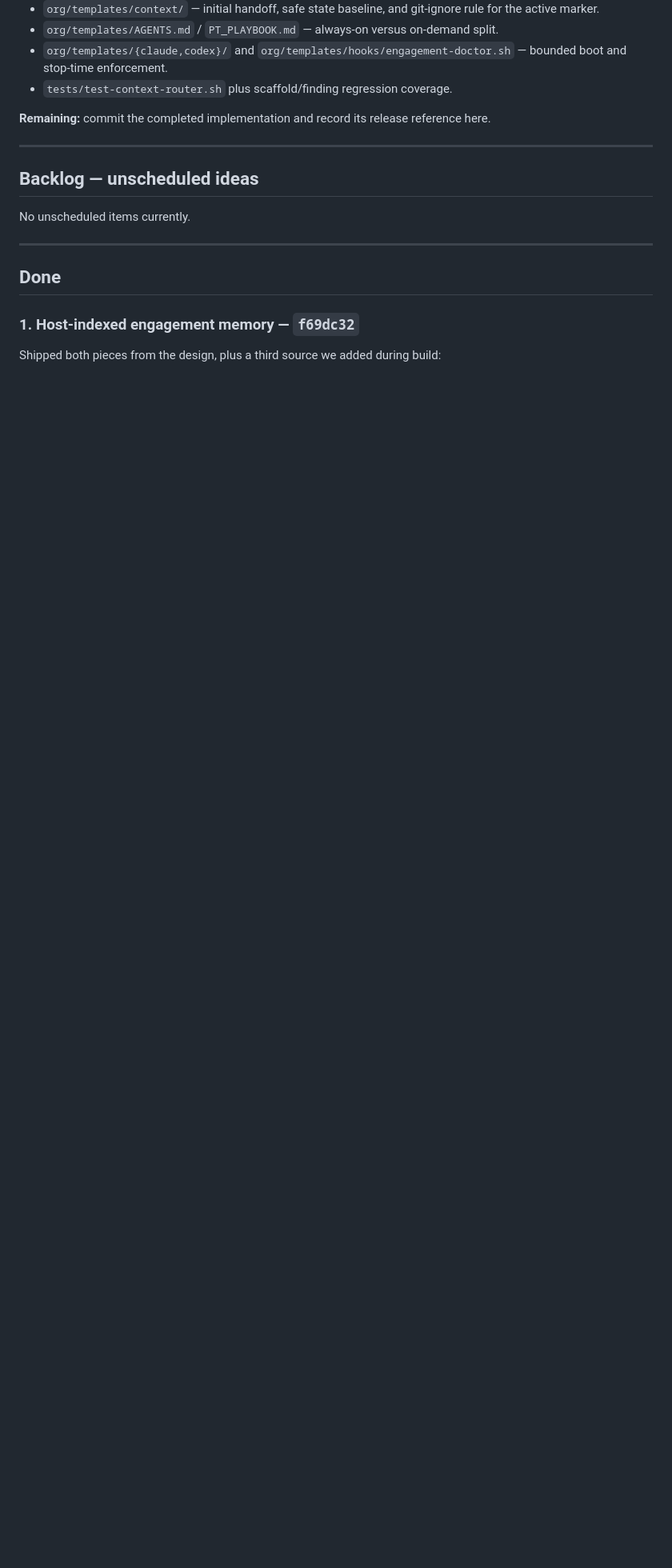
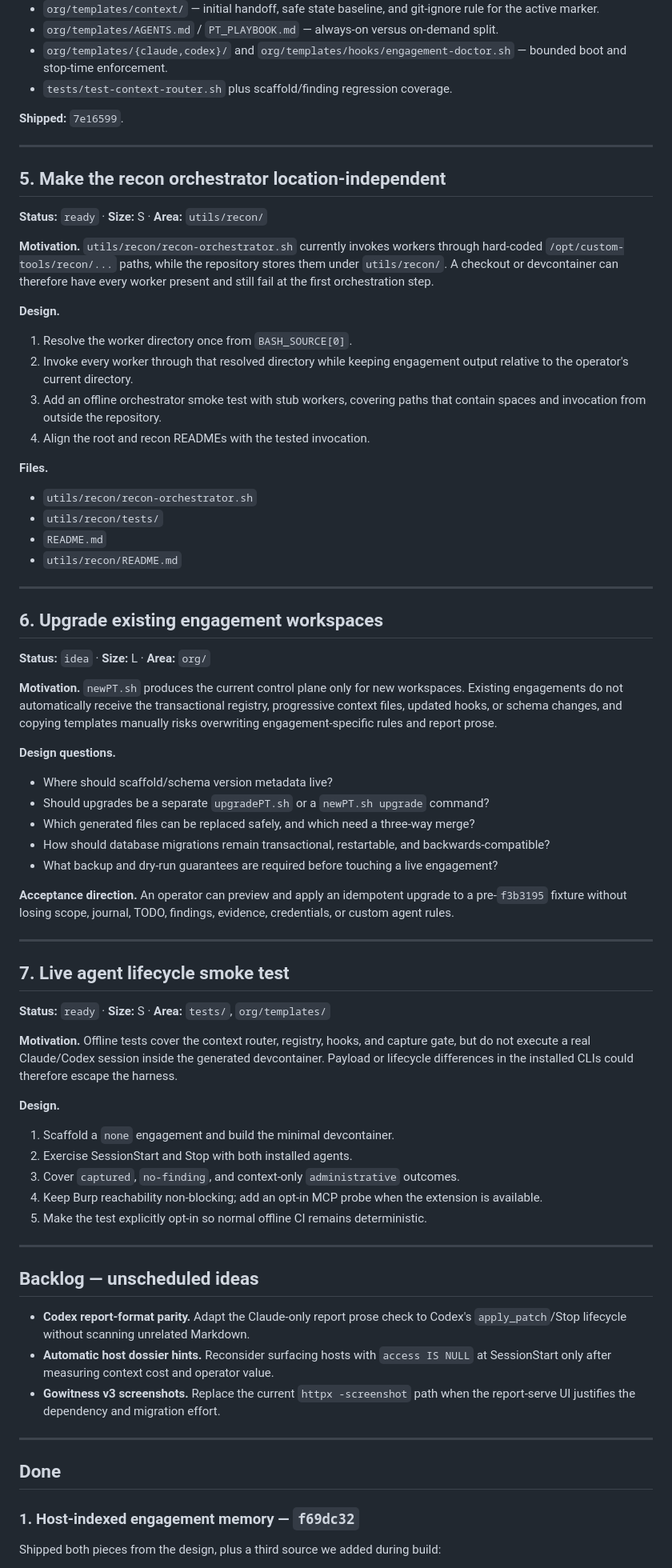
Before and after one commit to 0xb120/custom-tools, a Markdown page: ROADMAP.md, the part around one of its changes. Shown at 80% size. GitHub-like rendering; blank space fills up the shorter version.

Commit message:
docs: mark session-handoff roadmap item done, add items 5-6, add root AGENTS.md

```diff
--- a/ROADMAP.md
+++ b/ROADMAP.md
@@ -75,13 +75,71 @@ Status legend: `idea` (needs design) · `ready` (design agreed, can build) · `i
 - `org/templates/{claude,codex}/` and `org/templates/hooks/engagement-doctor.sh` — bounded boot and stop-time enforcement.
 - `tests/test-context-router.sh` plus scaffold/finding regression coverage.
 
-**Remaining:** commit the completed implementation and record its release reference here.
+**Shipped:** `7e16599`.
+
+---
+
+## 5. Make the recon orchestrator location-independent
+
+**Status:** `ready` · **Size:** S · **Area:** `utils/recon/`
+
+**Motivation.** `utils/recon/recon-orchestrator.sh` currently invokes workers through hard-coded `/opt/custom-tools/recon/...` paths, while the repository stores them under `utils/recon/`. A checkout or devcontainer can therefore have every worker present and still fail at the first orchestration step.
+
+**Design.**
+
+1. Resolve the worker directory once from `BASH_SOURCE[0]`.
+2. Invoke every worker through that resolved directory while keeping engagement output relative to the operator's current directory.
+3. Add an offline orchestrator smoke test with stub workers, covering paths that contain spaces and invocation from outside the repository.
+4. Align the root and recon READMEs with the tested invocation.
+
+**Files.**
+
+- `utils/recon/recon-orchestrator.sh`
+- `utils/recon/tests/`
+- `README.md`
+- `utils/recon/README.md`
+
+---
+
+## 6. Upgrade existing engagement workspaces
+
+**Status:** `idea` · **Size:** L · **Area:** `org/`
+
+**Motivation.** `newPT.sh` produces the current control plane only for new workspaces. Existing engagements do not automatically receive the transactional registry, progressive context files, updated hooks, or schema changes, and copying templates manually risks overwriting engagement-specific rules and report prose.
+
+**Design questions.**
+
+- Where should scaffold/schema version metadata live?
+- Should upgrades be a separate `upgradePT.sh` or a `newPT.sh upgrade` command?
+- Which generated files can be replaced safely, and which need a three-way merge?
+- How should database migrations remain transactional, restartable, and backwards-compatible?
+- What backup and dry-run guarantees are required before touching a live engagement?
+
+**Acceptance direction.** An operator can preview and apply an idempotent upgrade to a pre-`f3b3195` fixture without losing scope, journal, TODO, findings, evidence, credentials, or custom agent rules.
+
+---
+
+## 7. Live agent lifecycle smoke test
+
+**Status:** `ready` · **Size:** S · **Area:** `tests/`, `org/templates/`
+
+**Motivation.** Offline tests cover the context router, registry, hooks, and capture gate, but do not execute a real Claude/Codex session inside the generated devcontainer. Payload or lifecycle differences in the installed CLIs could therefore escape the harness.
+
+**Design.**
+
+1. Scaffold a `none` engagement and build the minimal devcontainer.
+2. Exercise SessionStart and Stop with both installed agents.
+3. Cover `captured`, `no-finding`, and context-only `administrative` outcomes.
+4. Keep Burp reachability non-blocking; add an opt-in MCP probe when the extension is available.
+5. Make the test explicitly opt-in so normal offline CI remains deterministic.
 
 ---
 
 ## Backlog — unscheduled ideas
 
-No unscheduled items currently.
+- **Codex report-format parity.** Adapt the Claude-only report prose check to Codex's `apply_patch`/Stop lifecycle without scanning unrelated Markdown.
+- **Automatic host dossier hints.** Reconsider surfacing hosts with `access IS NULL` at SessionStart only after measuring context cost and operator value.
+- **Gowitness v3 screenshots.** Replace the current `httpx -screenshot` path when the report-serve UI justifies the dependency and migration effort.
 
 ---
 
```
Also changed, not shown: other parts of ROADMAP.md (+14 -2 lines), AGENTS.md (added, +96 -0 lines).
